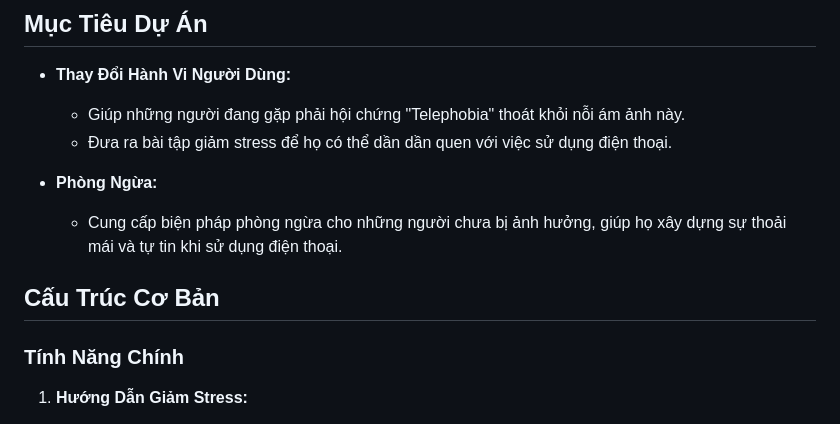
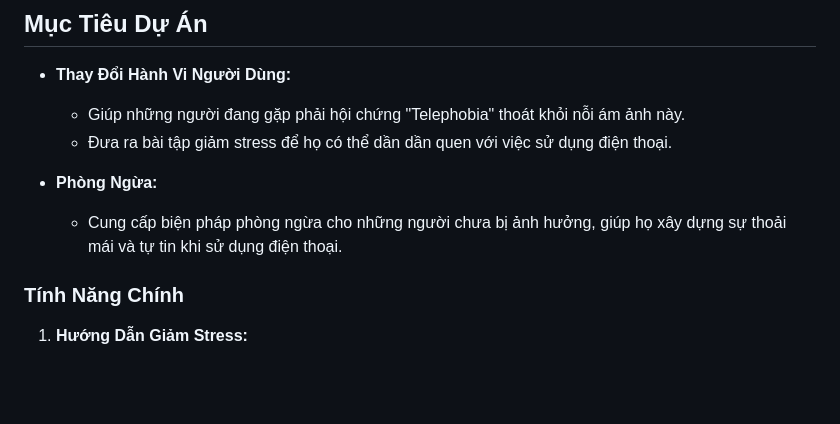
Before and after one commit to datntse150392/MindEaseHub, a Markdown page: README.md, the part around the change printed below. Drawn GitHub-style; blank space fills up the shorter version.

Commit message:
📝 Update README.md

```diff
--- a/README.md
+++ b/README.md
@@ -29,7 +29,7 @@
 - **Phòng Ngừa:**
   - Cung cấp biện pháp phòng ngừa cho những người chưa bị ảnh hưởng, giúp họ xây dựng sự thoải mái và tự tin khi sử dụng điện thoại.
 
-## Cấu Trúc Cơ Bản
+###
 
 ### Tính Năng Chính
 
```
Also changed, not shown: other parts of README.md (+2 -0 lines).
